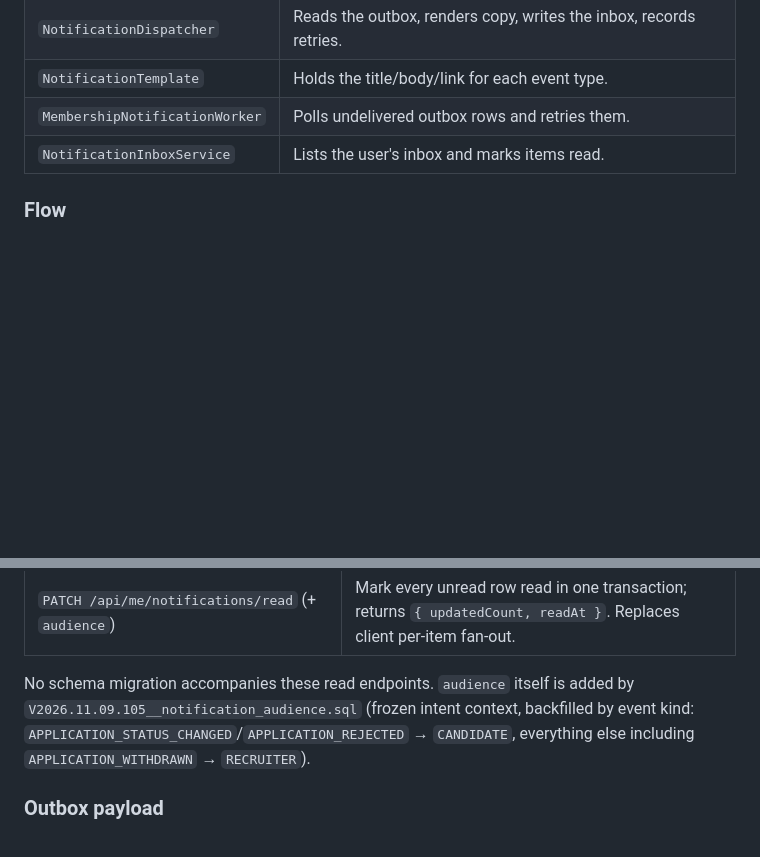
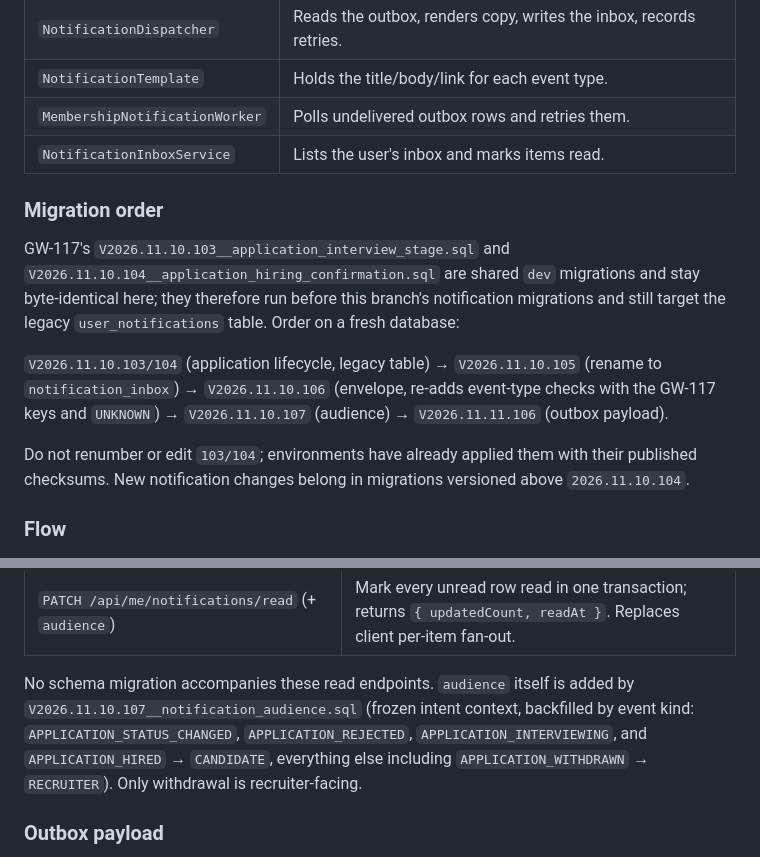
Before and after one commit to GuardianWork/guard-work, a Markdown page: docs/backend/notification-outbox-inbox.md, 2 parts joined by grey strips. Rendered like a GitHub page; blank space fills up the shorter version.

Commit message:
docs(GW-113): document migration ordering and interview and hiring notification copy

```diff
--- a/docs/backend/notification-outbox-inbox.md
+++ b/docs/backend/notification-outbox-inbox.md
@@ -150,6 +150,22 @@ flowchart TD
 | `MembershipNotificationWorker` | Polls undelivered outbox rows and retries them. |
 | `NotificationInboxService` | Lists the user's inbox and marks items read. |
 
+### Migration order
+
+GW-117's `V2026.11.10.103__application_interview_stage.sql` and
+`V2026.11.10.104__application_hiring_confirmation.sql` are shared `dev` migrations and stay
+byte-identical here; they therefore run before this branch's notification migrations and still
+target the legacy `user_notifications` table. Order on a fresh database:
+
+`V2026.11.10.103/104` (application lifecycle, legacy table) →
+`V2026.11.10.105` (rename to `notification_inbox`) →
+`V2026.11.10.106` (envelope, re-adds event-type checks with the GW-117 keys and `UNKNOWN`) →
+`V2026.11.10.107` (audience) →
+`V2026.11.11.106` (outbox payload).
+
+Do not renumber or edit `103/104`; environments have already applied them with their published
+checksums. New notification changes belong in migrations versioned above `2026.11.10.104`.
+
 ### Flow
 
 1. **Business service records an intent.** It calls `NotificationIntentService.record*()` while its
@@ -193,9 +209,10 @@ Detail/single-read return `40406` for cross-audience IDs; unknown `audience` →
 | `PATCH /api/me/notifications/read` (+ `audience`) | Mark every unread row read in one transaction; returns `{ updatedCount, readAt }`. Replaces client per-item fan-out. |
 
 No schema migration accompanies these read endpoints.
-`audience` itself is added by `V2026.11.09.105__notification_audience.sql` (frozen intent
-context, backfilled by event kind: `APPLICATION_STATUS_CHANGED`/`APPLICATION_REJECTED` →
-`CANDIDATE`, everything else including `APPLICATION_WITHDRAWN` → `RECRUITER`).
+`audience` itself is added by `V2026.11.10.107__notification_audience.sql` (frozen intent
+context, backfilled by event kind: `APPLICATION_STATUS_CHANGED`, `APPLICATION_REJECTED`,
+`APPLICATION_INTERVIEWING`, and `APPLICATION_HIRED` → `CANDIDATE`, everything else including
+`APPLICATION_WITHDRAWN` → `RECRUITER`). Only withdrawal is recruiter-facing.
 
 ### Outbox payload
 
```
Also changed, not shown: 1 other file.
